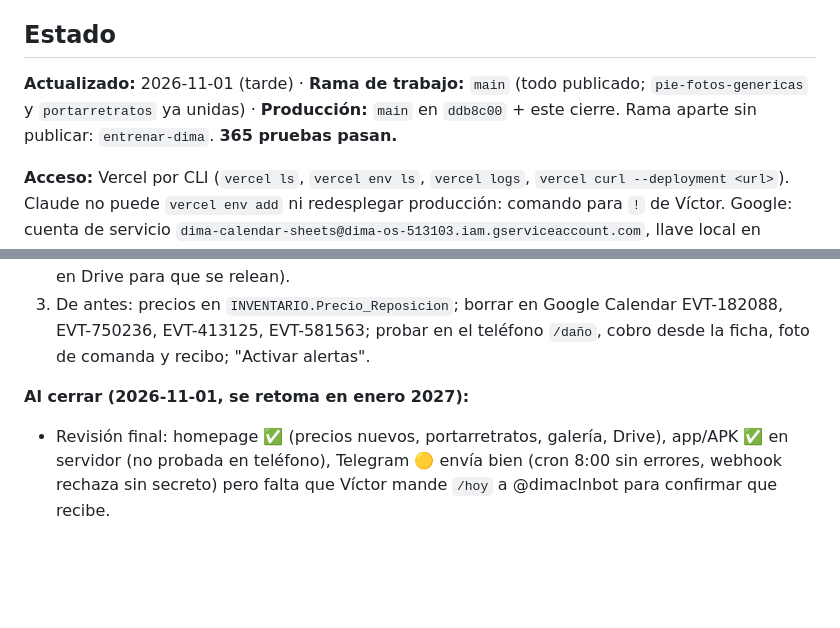
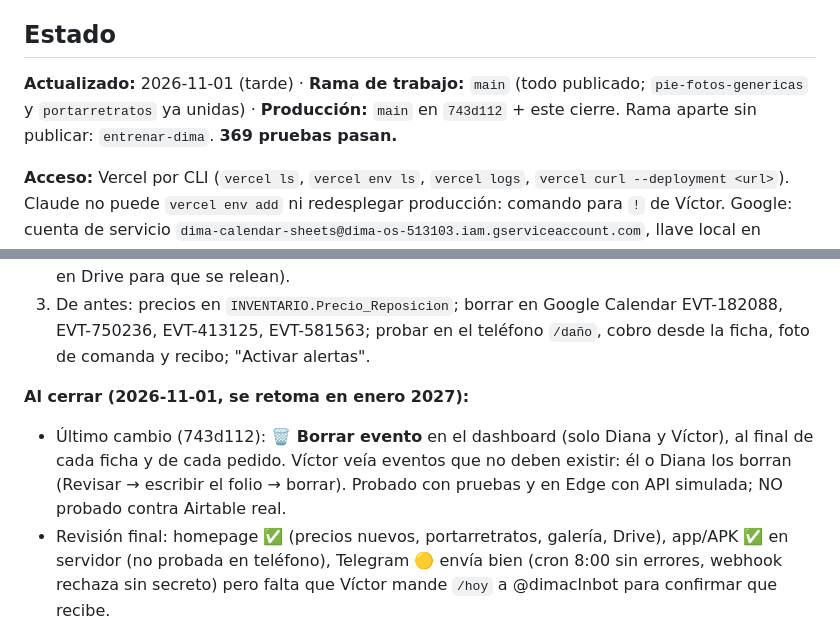
Before and after one commit to virn31/Divanna-Eventos, a Markdown page: docs/SESION.md, 2 parts joined by grey strips. GitHub-like rendering; blank space fills up the shorter version.

Commit message:
SESION.md: botón Borrar evento
Co-Authored-By: Claude Opus 5.5 <noreply@anthropic.com>

```diff
--- a/docs/SESION.md
+++ b/docs/SESION.md
@@ -28,7 +28,7 @@ Víctor dice **"cerrar"** al terminar el día y **"continuar"** al día siguient
 
 ## Estado
 
-**Actualizado:** 2026-11-01 (tarde) · **Rama de trabajo:** `main` (todo publicado; `pie-fotos-genericas` y `portarretratos` ya unidas) · **Producción:** `main` en `ddb8c00` + este cierre. Rama aparte sin publicar: `entrenar-dima`. **365 pruebas pasan.**
+**Actualizado:** 2026-11-01 (tarde) · **Rama de trabajo:** `main` (todo publicado; `pie-fotos-genericas` y `portarretratos` ya unidas) · **Producción:** `main` en `743d112` + este cierre. Rama aparte sin publicar: `entrenar-dima`. **369 pruebas pasan.**
 
 **Acceso:** Vercel por CLI (`vercel ls`, `vercel env ls`, `vercel logs`, `vercel curl --deployment <url>`). Claude no puede `vercel env add` ni redesplegar producción: comando para `!` de Víctor. Google: cuenta de servicio `dima-calendar-sheets@dima-os-513103.iam.gserviceaccount.com`, llave local en Downloads (nunca al repo). Herramientas locales fuera del repo en `Proyectos\herramientas-dima` (`drive.js` árbol, `lecturas.js`, `mover-carpeta.js`, `bajar-fotos.js`, `probar-promos.js`/`probar-portarretrato.js` para probar la página en Edge con Drive simulado). Git en esta máquina: commit y merge con `-c user.name=virn31 -c user.email=virn31@gmail.com`.
 
@@ -46,6 +46,7 @@ Víctor dice **"cerrar"** al terminar el día y **"continuar"** al día siguient
 3. De antes: precios en `INVENTARIO.Precio_Reposicion`; borrar en Google Calendar EVT-182088, EVT-750236, EVT-413125, EVT-581563; probar en el teléfono `/daño`, cobro desde la ficha, foto de comanda y recibo; "Activar alertas".
 
 **Al cerrar (2026-11-01, se retoma en enero 2027):**
+- Último cambio (743d112): **🗑️ Borrar evento** en el dashboard (solo Diana y Víctor), al final de cada ficha y de cada pedido. Víctor veía eventos que no deben existir: él o Diana los borran (Revisar → escribir el folio → borrar). Probado con pruebas y en Edge con API simulada; NO probado contra Airtable real.
 - Revisión final: homepage ✅ (precios nuevos, portarretratos, galería, Drive), app/APK ✅ en servidor (no probada en teléfono), Telegram 🟡 envía bien (cron 8:00 sin errores, webhook rechaza sin secreto) pero falta que Víctor mande `/hoy` a @dimaclnbot para confirmar que recibe.
 - `OneDriveDesktopDIVANNA HOMEPAGEkeysairtable dima os.txt` está VACÍO (0 bytes desde el 9-jul; también antrhopic.txt y github.txt): las herramientas locales de Airtable no funcionan hasta que Víctor pegue ahí el token. Producción no se afecta (usa el de Vercel).
 - Al volver: `git pull`, `npm install`, `npm test` (365) y revisar `vercel logs`; revisar si Diana subió fotos nuevas a Drive y si las promociones de Navidad siguen vigentes (temporada alta 18-dic al 1-ene).
```
